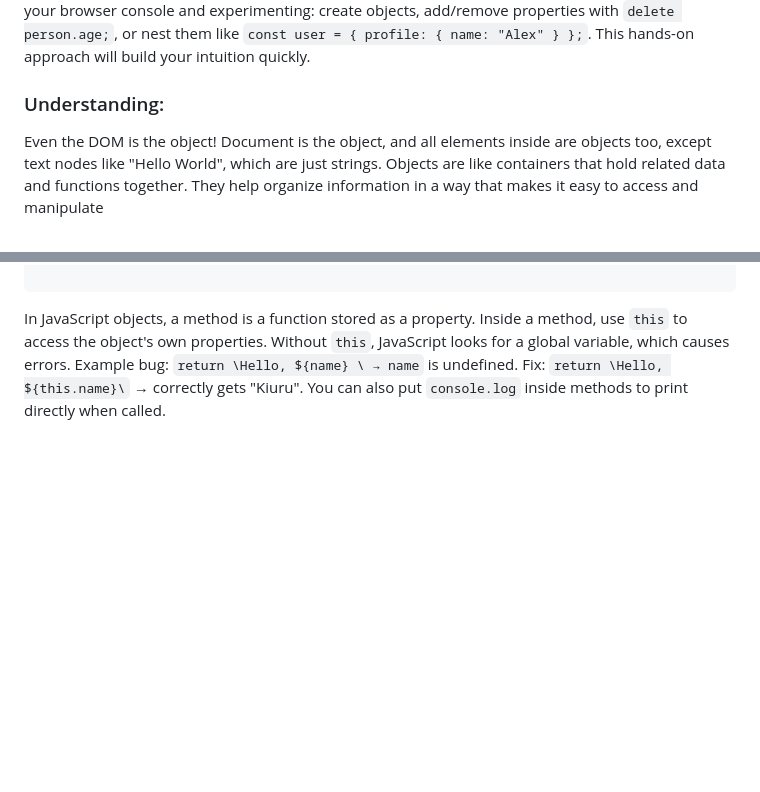
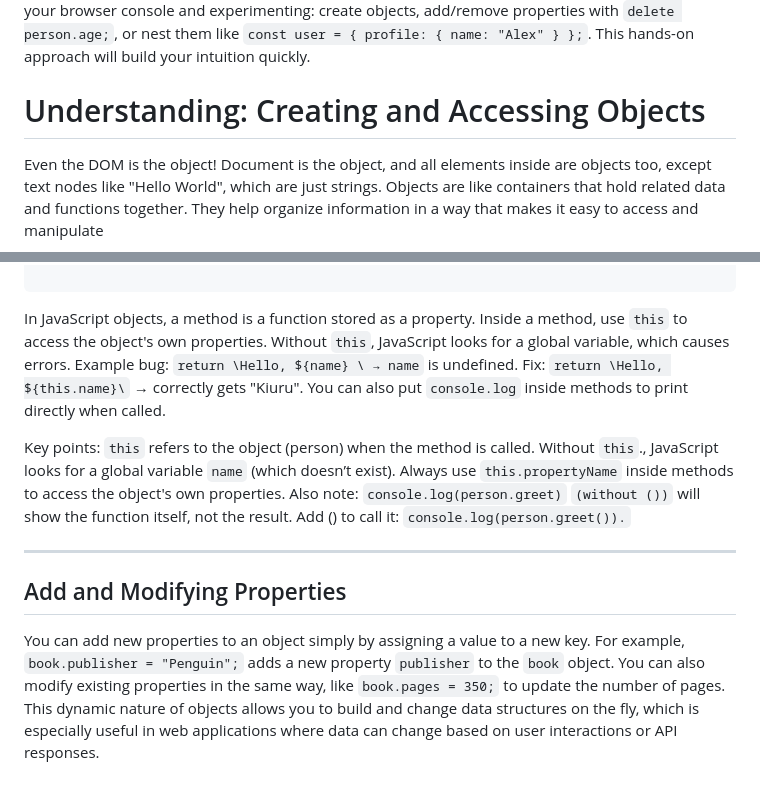
Before and after one commit to onkmade/Concepts-JS, a Markdown page: Concepts/6. Objects.md, 2 parts joined by grey strips. GitHub-like rendering; blank space fills up the shorter version.

Commit message:
Updated: 6. Objects/ Add and Modifying Properties

```diff
--- a/Concepts/6. Objects.md
+++ b/Concepts/6. Objects.md
@@ -13,7 +13,7 @@ As you progress in web development, you'll encounter situations needing multiple
 
 For most beginner web development tasks, start with object literals—they're simpler and sufficient for things like storing state in a small app or handling event data. As your apps grow (e.g., building a todo list with multiple items), transition to classes for better structure and reusability. Practice by opening your browser console and experimenting: create objects, add/remove properties with `delete person.age;`, or nest them like `const user = { profile: { name: "Alex" } };`. This hands-on approach will build your intuition quickly.
 
-### Understanding:
+# Understanding: Creating and Accessing Objects
 Even the DOM is the object! Document is the object, and all elements inside are objects too, except text nodes like "Hello World", which are just strings. Objects are like containers that hold related data and functions together. They help organize information in a way that makes it easy to access and manipulate
 
 In JavaScript, everything in the DOM (Document Object Model) is built around objects.
@@ -67,3 +67,19 @@ Without `this`, JavaScript looks for a global variable, which causes errors.
 Example bug: `return \Hello, ${name} \ → name` is undefined.
 Fix: `return \Hello, ${this.name}\` → correctly gets "Kiuru".
 You can also put `console.log` inside methods to print directly when called.
+
+Key points:
+`this` refers to the object (person) when the method is called.
+Without `this`., JavaScript looks for a global variable `name` (which doesn’t exist).
+Always use `this.propertyName` inside methods to access the object's own properties.
+Also note: `console.log(person.greet)` `(without ())` will show the function itself, not the result.
+Add () to call it: `console.log(person.greet()).`
+
+
+
+---
+
+
+
+## Add and Modifying Properties
+You can add new properties to an object simply by assigning a value to a new key. For example, `book.publisher = "Penguin";` adds a new property `publisher` to the `book` object. You can also modify existing properties in the same way, like `book.pages = 350;` to update the number of pages. This dynamic nature of objects allows you to build and change data structures on the fly, which is especially useful in web applications where data can change based on user interactions or API responses.
```
